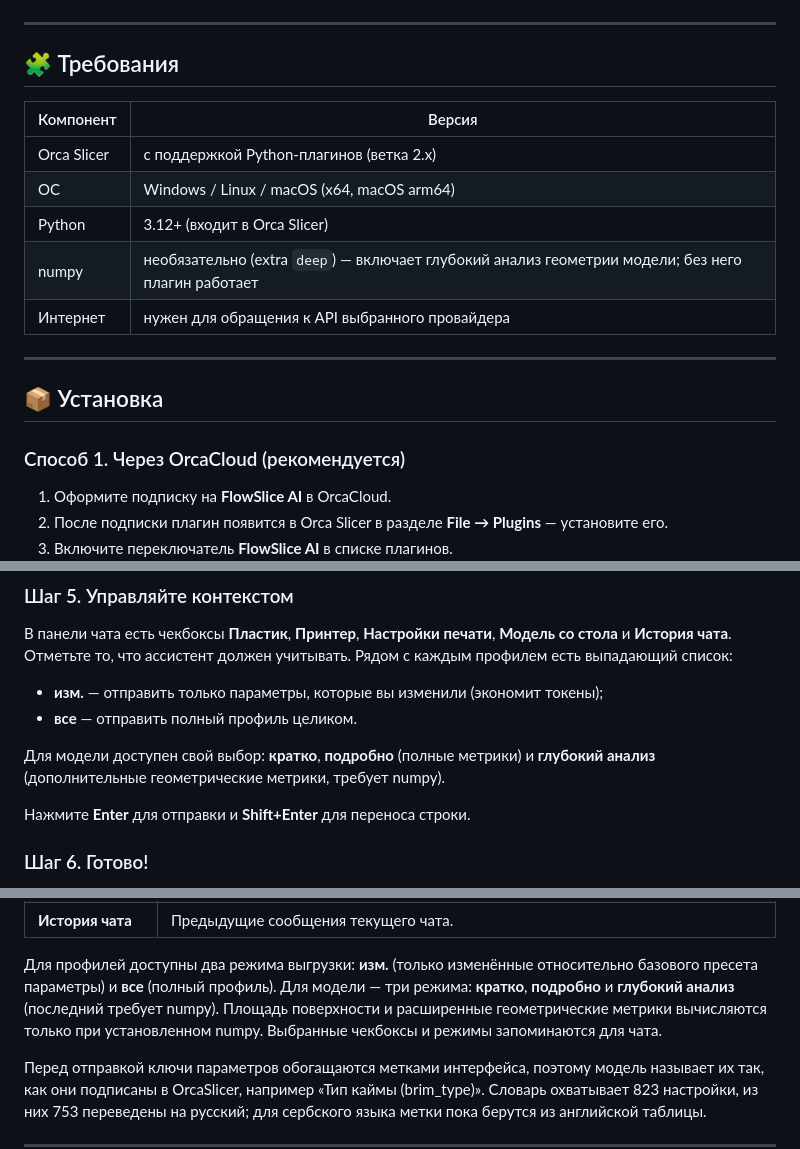
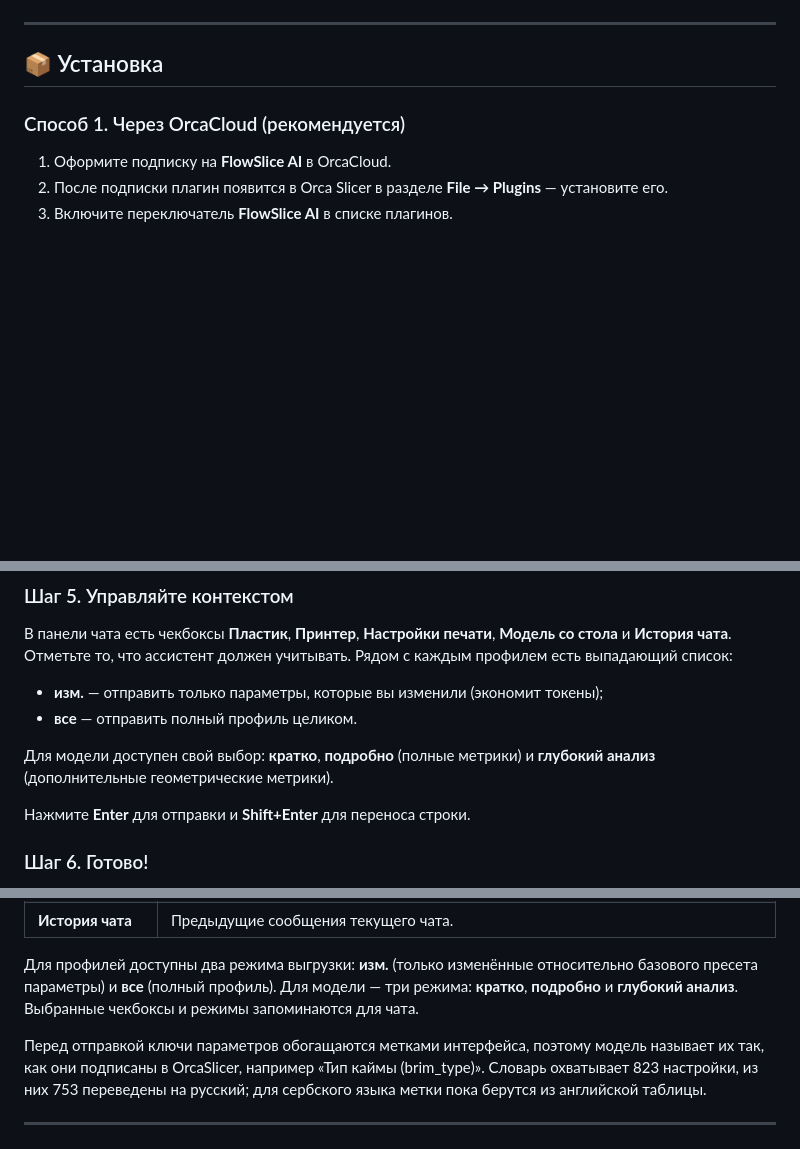
Before and after one commit to FlowHack/FlowSlice-AI, a Markdown page: README.md, 3 parts joined by grey strips. Drawn GitHub-style; blank space fills up the shorter version.

Commit message:
Документация: удалены разделы требований и упоминания зависимости numpy

```diff
--- a/README.md
+++ b/README.md
@@ -140,18 +138,6 @@
 
 ---
 
-## 🧩 Требования
-
-| Компонент | Версия |
-| --- | --- |
-| Orca Slicer | с поддержкой Python-плагинов (ветка 2.x) |
-| ОС | Windows / Linux / macOS (x64, macOS arm64) |
-| Python | 3.12+ (входит в Orca Slicer) |
-| numpy | необязательно (extra `deep`) — включает глубокий анализ геометрии модели; без него плагин работает |
-| Интернет | нужен для обращения к API выбранного провайдера |
-
----
-
 ## 📦 Установка
 
 ### Способ 1. Через OrcaCloud (рекомендуется)
@@ -214,7 +200,7 @@ API-ключ. Это бесплатно на старте — почти все
 - **все** — отправить полный профиль целиком.
 
 Для модели доступен свой выбор: **кратко**, **подробно** (полные метрики) и **глубокий анализ**
-(дополнительные геометрические метрики, требует numpy).
+(дополнительные геометрические метрики).
 
 Нажмите **Enter** для отправки и **Shift+Enter** для переноса строки.
 
@@ -305,9 +291,7 @@ API-ключ. Это бесплатно на старте — почти все
 
 Для профилей доступны два режима выгрузки: **изм.** (только изменённые относительно базового
 пресета параметры) и **все** (полный профиль). Для модели — три режима: **кратко**, **подробно** и
-**глубокий анализ** (последний требует numpy). Площадь поверхности и расширенные геометрические
-метрики вычисляются только при установленном numpy. Выбранные чекбоксы и режимы запоминаются для
-чата.
+**глубокий анализ**. Выбранные чекбоксы и режимы запоминаются для чата.
 
 Перед отправкой ключи параметров обогащаются метками интерфейса, поэтому модель называет их так, как
 они подписаны в OrcaSlicer, например «Тип каймы (brim_type)». Словарь охватывает 823 настройки,
```
Also changed, not shown: other parts of README.md (+0 -2 lines), README_ORCA_CLOUD.md (+2 -2 lines), RELEASE_NOTES.md (+0 -14 lines).
